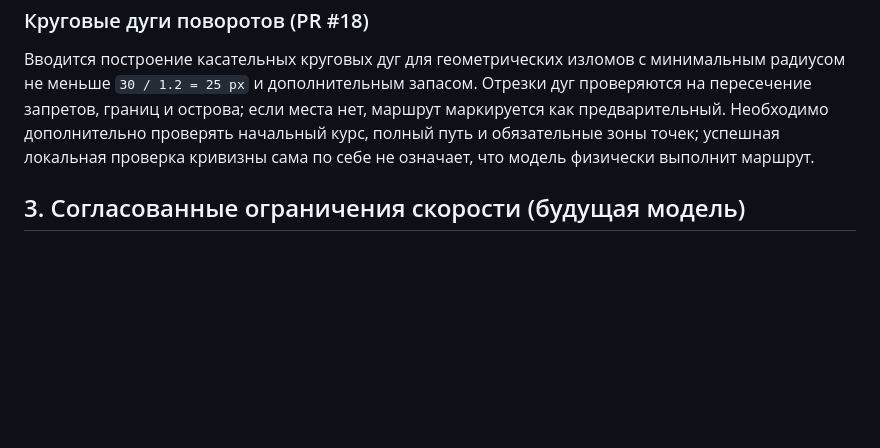
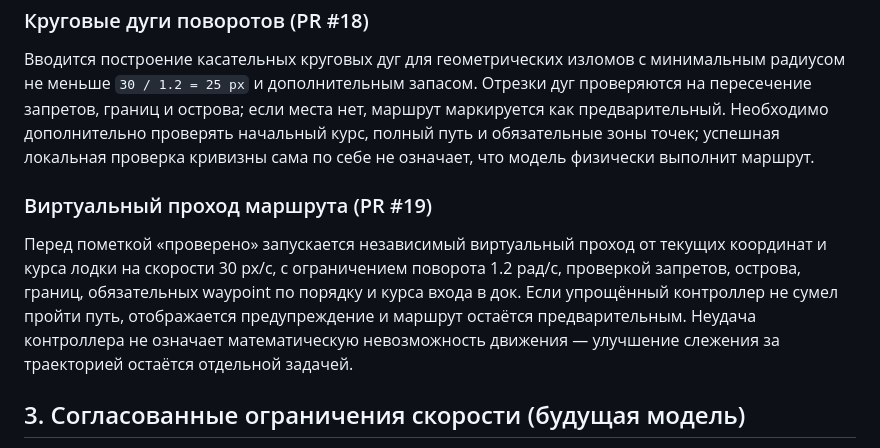
Before and after one commit to motostrelok1/boat-dock-ai, a Markdown page: opisanie.md, the part around the change. GitHub-like rendering; blank space fills up the shorter version.

Commit message:
Test trajectory replay and record project status

```diff
--- a/opisanie.md
+++ b/opisanie.md
@@ -72,6 +72,10 @@
 
 Вводится построение касательных круговых дуг для геометрических изломов с минимальным радиусом не меньше `30 / 1.2 = 25 px` и дополнительным запасом. Отрезки дуг проверяются на пересечение запретов, границ и острова; если места нет, маршрут маркируется как предварительный. Необходимо дополнительно проверять начальный курс, полный путь и обязательные зоны точек; успешная локальная проверка кривизны сама по себе не означает, что модель физически выполнит маршрут.
 
+### Виртуальный проход маршрута (PR #19)
+
+Перед пометкой «проверено» запускается независимый виртуальный проход от текущих координат и курса лодки на скорости 30 px/с, с ограничением поворота 1.2 рад/с, проверкой запретов, острова, границ, обязательных waypoint по порядку и курса входа в док. Если упрощённый контроллер не сумел пройти путь, отображается предупреждение и маршрут остаётся предварительным. Неудача контроллера не означает математическую невозможность движения — улучшение слежения за траекторией остаётся отдельной задачей.
+
 ## 3. Согласованные ограничения скорости (будущая модель)
 
 **Разрешённые опорные скорости: 10 / 20 / 30 px/с.** Минимум **10 px/с**, максимум **30 px/с**. Полной остановки и заднего хода нет. Скорость 20 — промежуточная.
```
